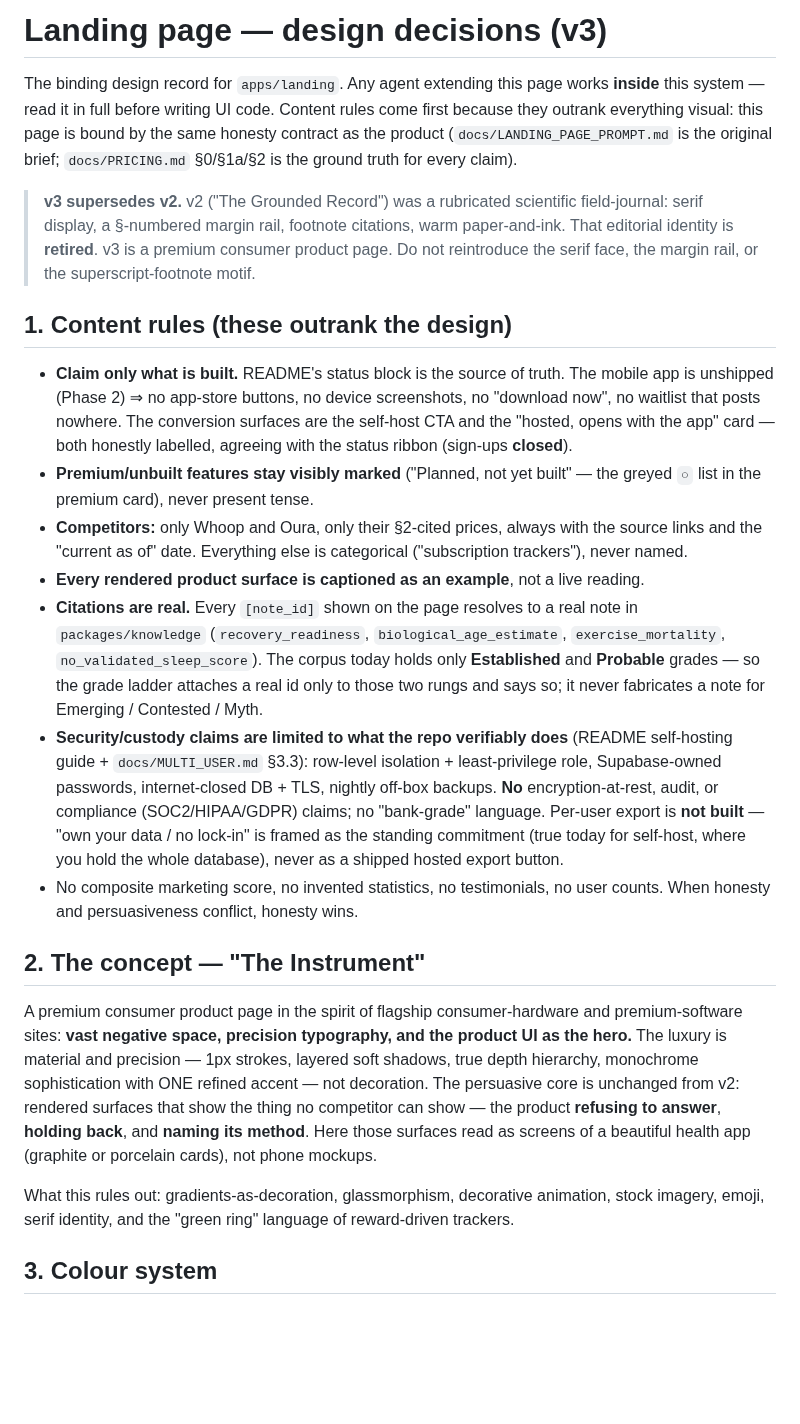
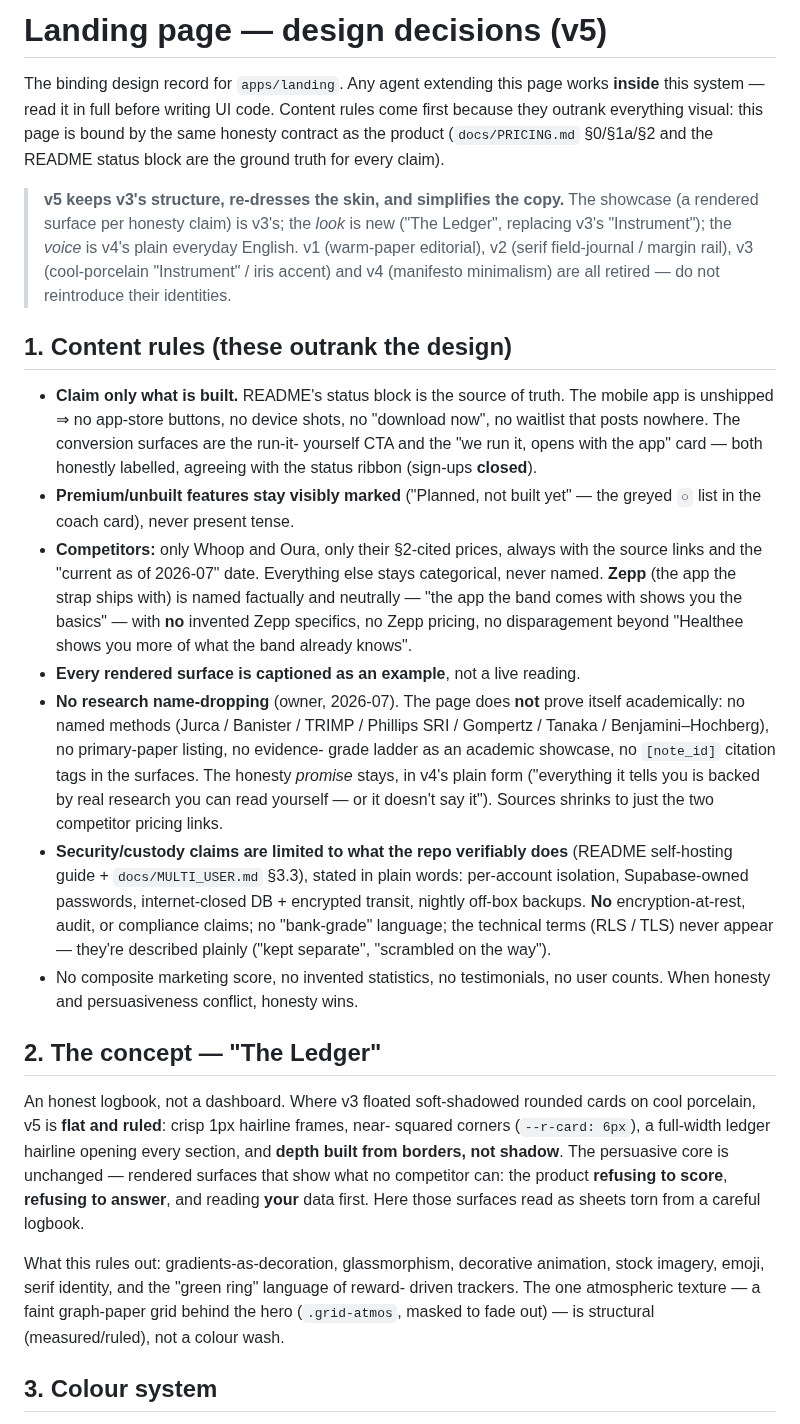
Before and after one commit to Anshuman115/healthee, a Markdown page: apps/landing/DESIGN.md, the part around one of its changes. Drawn GitHub-style; blank space fills up the shorter version.

```diff
--- a/apps/landing/DESIGN.md
+++ b/apps/landing/DESIGN.md
@@ -1,60 +1,65 @@
-# Landing page — design decisions (v3)
+# Landing page — design decisions (v5)
 
 The binding design record for `apps/landing`. Any agent extending this page works
 **inside** this system — read it in full before writing UI code. Content rules come
 first because they outrank everything visual: this page is bound by the same
-honesty contract as the product (`docs/LANDING_PAGE_PROMPT.md` is the original
-brief; `docs/PRICING.md` §0/§1a/§2 is the ground truth for every claim).
+honesty contract as the product (`docs/PRICING.md` §0/§1a/§2 and the README status
+block are the ground truth for every claim).
 
-> **v3 supersedes v2.** v2 ("The Grounded Record") was a rubricated scientific
-> field-journal: serif display, a §-numbered margin rail, footnote citations, warm
-> paper-and-ink. That editorial identity is **retired**. v3 is a premium consumer
-> product page. Do not reintroduce the serif face, the margin rail, or the
-> superscript-footnote motif.
+> **v5 keeps v3's structure, re-dresses the skin, and simplifies the copy.**
+> The showcase (a rendered surface per honesty claim) is v3's; the *look* is new
+> ("The Ledger", replacing v3's "Instrument"); the *voice* is v4's plain everyday
+> English. v1 (warm-paper editorial), v2 (serif field-journal / margin rail),
+> v3 (cool-porcelain "Instrument" / iris accent) and v4 (manifesto minimalism)
+> are all retired — do not reintroduce their identities.
 
 ## 1. Content rules (these outrank the design)
 
 - **Claim only what is built.** README's status block is the source of truth. The
-  mobile app is unshipped (Phase 2) ⇒ no app-store buttons, no device screenshots,
-  no "download now", no waitlist that posts nowhere. The conversion surfaces are the
-  self-host CTA and the "hosted, opens with the app" card — both honestly labelled,
-  agreeing with the status ribbon (sign-ups **closed**).
-- **Premium/unbuilt features stay visibly marked** ("Planned, not yet built" — the
-  greyed `○` list in the premium card), never present tense.
+  mobile app is unshipped ⇒ no app-store buttons, no device shots, no "download
+  now", no waitlist that posts nowhere. The conversion surfaces are the run-it-
+  yourself CTA and the "we run it, opens with the app" card — both honestly
+  labelled, agreeing with the status ribbon (sign-ups **closed**).
+- **Premium/unbuilt features stay visibly marked** ("Planned, not built yet" — the
+  greyed `○` list in the coach card), never present tense.
 - **Competitors:** only Whoop and Oura, only their §2-cited prices, always with the
-  source links and the "current as of" date. Everything else is categorical
-  ("subscription trackers"), never named.
-- **Every rendered product surface is captioned as an example**, not a live reading.
-- **Citations are real.** Every `[note_id]` shown on the page resolves to a real note
-  in `packages/knowledge` (`recovery_readiness`, `biological_age_estimate`,
-  `exercise_mortality`, `no_validated_sleep_score`). The corpus today holds only
-  **Established** and **Probable** grades — so the grade ladder attaches a real id
-  only to those two rungs and says so; it never fabricates a note for Emerging /
-  Contested / Myth.
+  source links and the "current as of 2026-07" date. Everything else stays
+  categorical, never named. **Zepp** (the app the strap ships with) is named
+  factually and neutrally — "the app the band comes with shows you the basics" —
+  with **no** invented Zepp specifics, no Zepp pricing, no disparagement beyond
+  "Healthee shows you more of what the band already knows".
+- **Every rendered surface is captioned as an example**, not a live reading.
+- **No research name-dropping** (owner, 2026-07). The page does **not** prove
+  itself academically: no named methods (Jurca / Banister / TRIMP / Phillips SRI /
+  Gompertz / Tanaka / Benjamini–Hochberg), no primary-paper listing, no evidence-
+  grade ladder as an academic showcase, no `[note_id]` citation tags in the
+  surfaces. The honesty *promise* stays, in v4's plain form ("everything it tells
+  you is backed by real research you can read yourself — or it doesn't say it").
+  Sources shrinks to just the two competitor pricing links.
 - **Security/custody claims are limited to what the repo verifiably does**
-  (README self-hosting guide + `docs/MULTI_USER.md` §3.3): row-level isolation +
-  least-privilege role, Supabase-owned passwords, internet-closed DB + TLS, nightly
-  off-box backups. **No** encryption-at-rest, audit, or compliance (SOC2/HIPAA/GDPR)
-  claims; no "bank-grade" language. Per-user export is **not built** — "own your
-  data / no lock-in" is framed as the standing commitment (true today for self-host,
-  where you hold the whole database), never as a shipped hosted export button.
+  (README self-hosting guide + `docs/MULTI_USER.md` §3.3), stated in plain words:
+  per-account isolation, Supabase-owned passwords, internet-closed DB + encrypted
+  transit, nightly off-box backups. **No** encryption-at-rest, audit, or
+  compliance claims; no "bank-grade" language; the technical terms (RLS / TLS)
+  never appear — they're described plainly ("kept separate", "scrambled on the way").
 - No composite marketing score, no invented statistics, no testimonials, no user
   counts. When honesty and persuasiveness conflict, honesty wins.
 
-## 2. The concept — "The Instrument"
+## 2. The concept — "The Ledger"
 
-A premium consumer product page in the spirit of flagship consumer-hardware and
-premium-software sites: **vast negative space, precision typography, and the
-product UI as the hero.** The luxury is material and precision — 1px strokes,
-layered soft shadows, true depth hierarchy, monochrome sophistication with ONE
-refined accent — not decoration. The persuasive core is unchanged from v2: rendered
-surfaces that show the thing no competitor can show — the product **refusing to
-answer**, **holding back**, and **naming its method**. Here those surfaces read as
-screens of a beautiful health app (graphite or porcelain cards), not phone mockups.
+An honest logbook, not a dashboard. Where v3 floated soft-shadowed rounded cards
+on cool porcelain, v5 is **flat and ruled**: crisp 1px hairline frames, near-
+squared corners (`--r-card: 6px`), a full-width ledger hairline opening every
+section, and **depth built from borders, not shadow**. The persuasive core is
+unchanged — rendered surfaces that show what no competitor can: the product
+**refusing to score**, **refusing to answer**, and reading **your** data first.
+Here those surfaces read as sheets torn from a careful logbook.
 
 What this rules out: gradients-as-decoration, glassmorphism, decorative animation,
-stock imagery, emoji, serif identity, and the "green ring" language of reward-driven
-trackers.
+stock imagery, emoji, serif identity, and the "green ring" language of reward-
+driven trackers. The one atmospheric texture — a faint graph-paper grid behind the
+hero (`.grid-atmos`, masked to fade out) — is structural (measured/ruled), not a
+colour wash.
 
 ## 3. Colour system
 
```
Also changed, not shown: other parts of apps/landing/DESIGN.md (+93 -100 lines).
